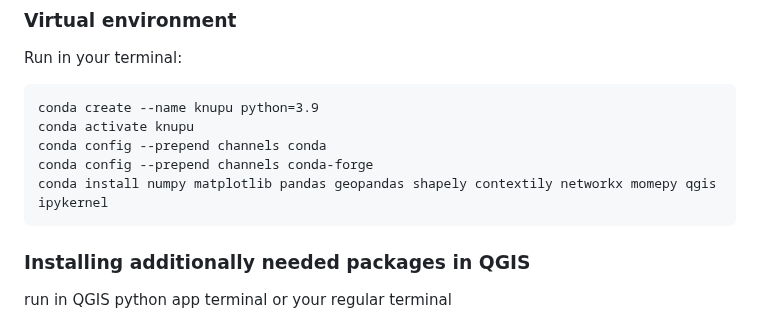
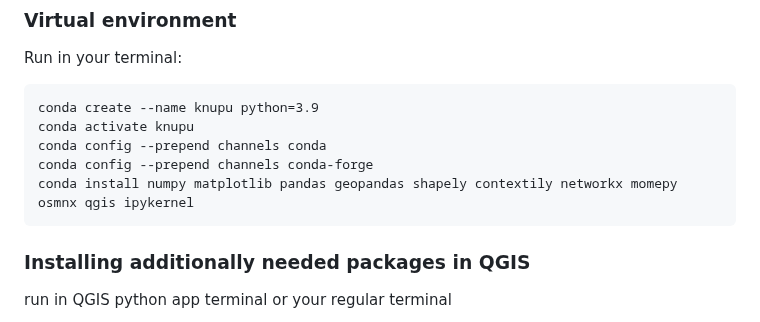
Before and after one commit to anastassiavybornova/knudepunkter, a Markdown page: README.md, the part around the change. Drawn GitHub-style.

Commit message:
added osmnx

````diff
--- a/README.md
+++ b/README.md
@@ -65,7 +65,7 @@ conda create --name knupu python=3.9
 conda activate knupu
 conda config --prepend channels conda
 conda config --prepend channels conda-forge
-conda install numpy matplotlib pandas geopandas shapely contextily networkx momepy qgis ipykernel
+conda install numpy matplotlib pandas geopandas shapely contextily networkx momepy osmnx qgis ipykernel
 ```
 
 ### Installing additionally needed packages in QGIS
````
